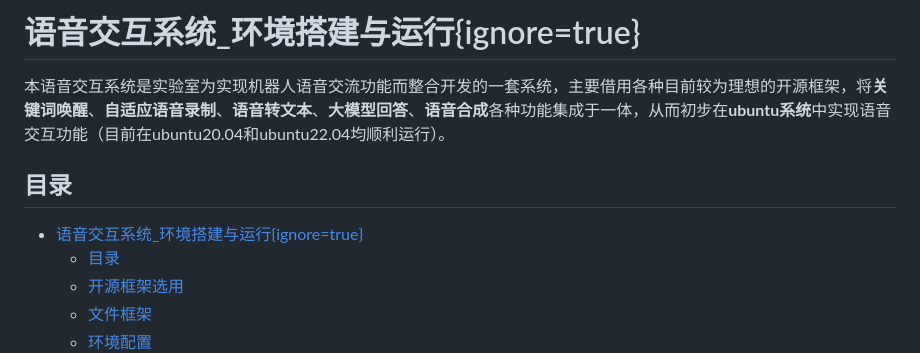
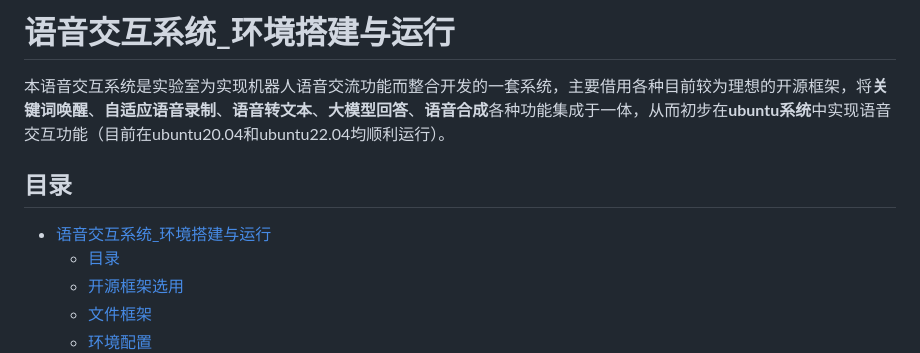
Before and after one commit to waitingyondripen/Voice_Interaction_System, a Markdown page: README.md, the part around the change. Drawn GitHub-style.

Commit message:
README_V3

```diff
--- a/README.md
+++ b/README.md
@@ -1,9 +1,9 @@
-# 语音交互系统_环境搭建与运行{ignore=true}
+# 语音交互系统_环境搭建与运行
 
 本语音交互系统是实验室为实现机器人语音交流功能而整合开发的一套系统，主要借用各种目前较为理想的开源框架，将**关键词唤醒**、**自适应语音录制**、**语音转文本**、**大模型回答**、**语音合成**各种功能集成于一体，从而初步在**ubuntu系统**中实现语音交互功能（目前在ubuntu20.04和ubuntu22.04均顺利运行）。
 
 ## 目录
-- [语音交互系统\_环境搭建与运行{ignore=true}](#语音交互系统_环境搭建与运行ignoretrue)
+- [语音交互系统\_环境搭建与运行](#语音交互系统_环境搭建与运行)
   - [目录](#目录)
   - [开源框架选用](#开源框架选用)
   - [文件框架](#文件框架)
```
